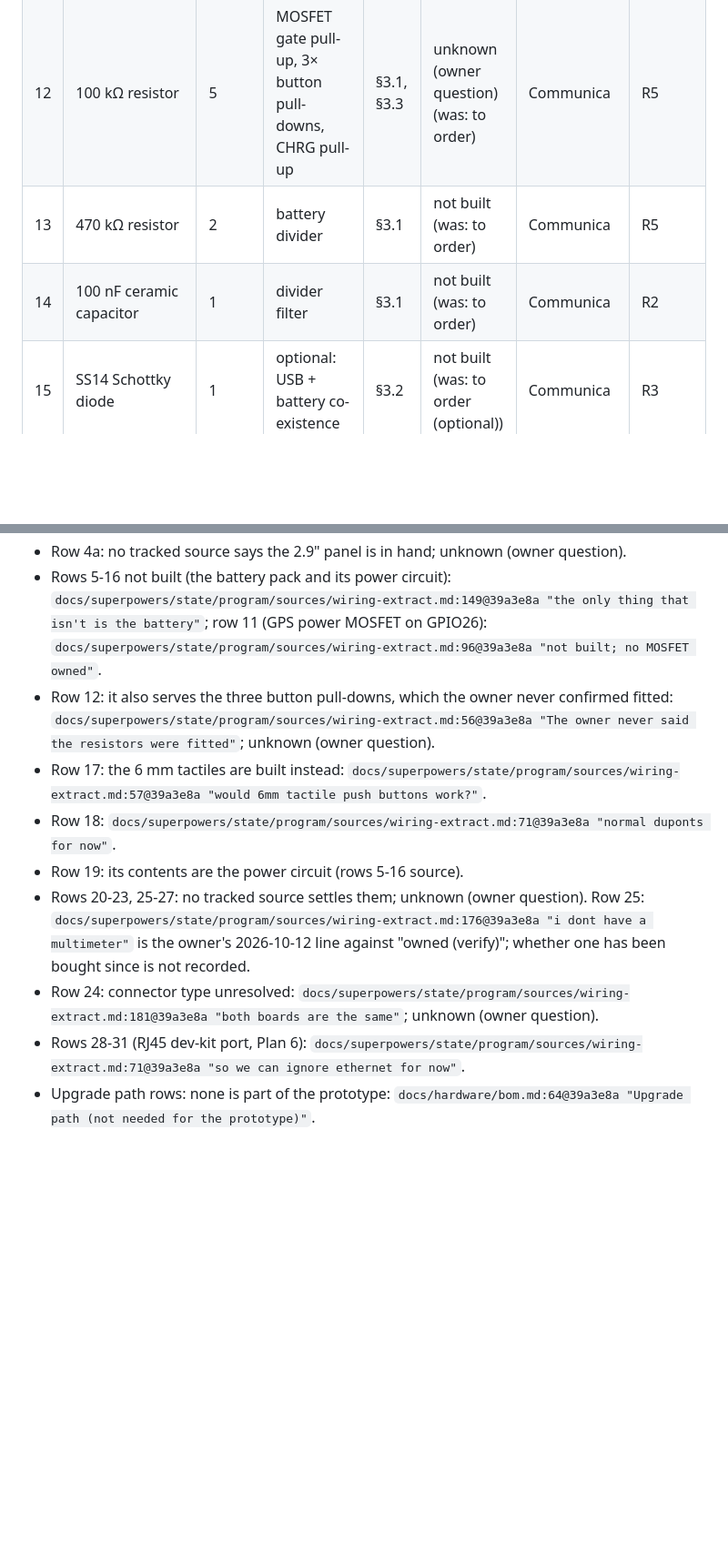
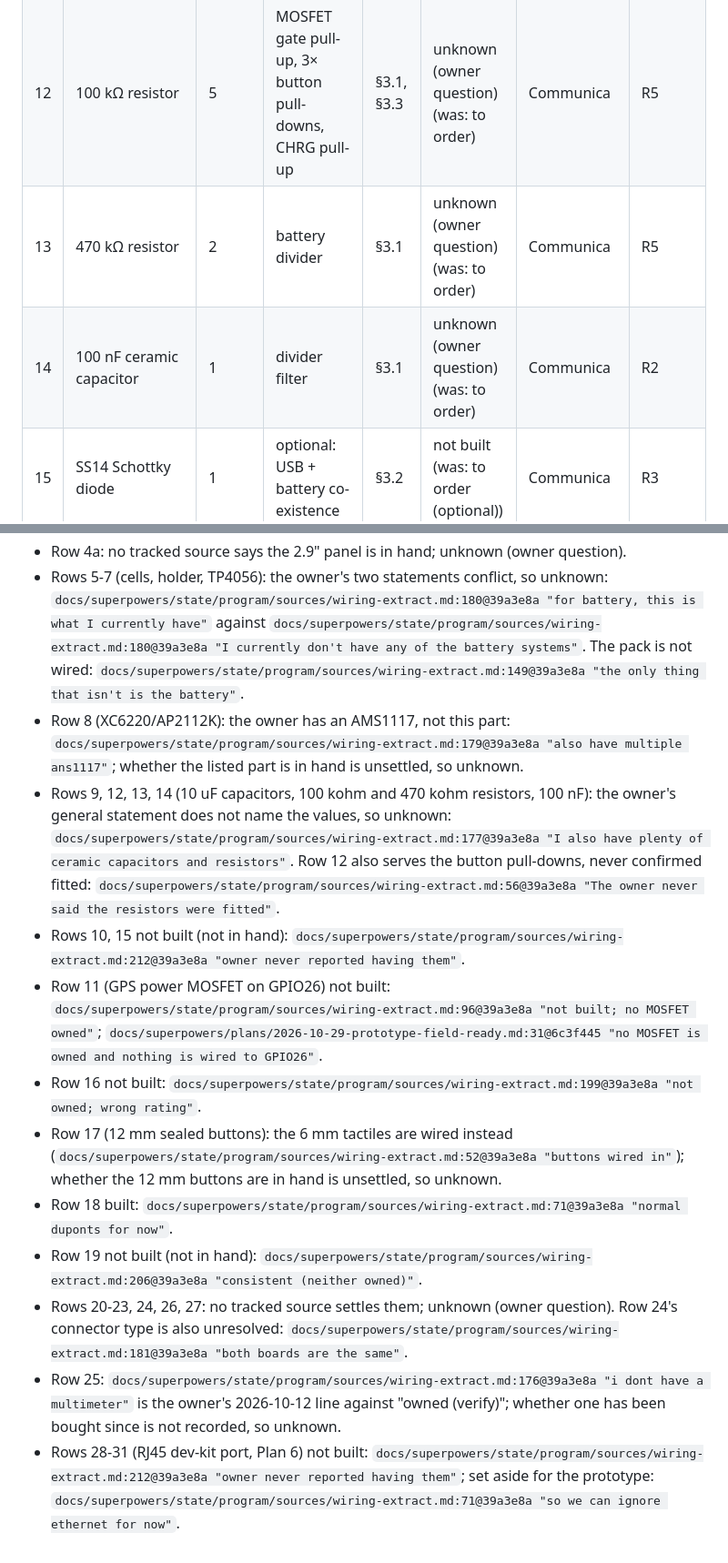
Before and after one commit to superbrobenji/lap-timer, a Markdown page: docs/hardware/bom.md, 2 parts joined by grey strips. Shown at 91% size. Rendered like a GitHub page; blank space fills up the shorter version.

Commit message:
docs(hardware): b1 Task 2 fix round 1
Co-Authored-By: Claude Opus 5.5 <noreply@anthropic.com>

```diff
--- a/docs/hardware/bom.md
+++ b/docs/hardware/bom.md
@@ -24,8 +24,8 @@ Motorcycle prototype (`moto_neo6m` build). Spec references point at `docs/superp
 | 10 | 470 µF electrolytic capacitor, 6.3 V+ | 1 | rail bulk for radio bursts | §3.1 | not built (was: to order) | Communica | R5 |
 | 11 | P-channel MOSFET AO3401A or SI2301 | 1 (+1 spare) | GPS power switch (PARK) | §3.1, §3.3 | not built (was: to order) | Mantech / RS / AliExpress | R10 |
 | 12 | 100 kΩ resistor | 5 | MOSFET gate pull-up, 3× button pull-downs, CHRG pull-up | §3.1, §3.3 | unknown (owner question) (was: to order) | Communica | R5 |
-| 13 | 470 kΩ resistor | 2 | battery divider | §3.1 | not built (was: to order) | Communica | R5 |
-| 14 | 100 nF ceramic capacitor | 1 | divider filter | §3.1 | not built (was: to order) | Communica | R2 |
+| 13 | 470 kΩ resistor | 2 | battery divider | §3.1 | unknown (owner question) (was: to order) | Communica | R5 |
+| 14 | 100 nF ceramic capacitor | 1 | divider filter | §3.1 | unknown (owner question) (was: to order) | Communica | R2 |
 | 15 | SS14 Schottky diode | 1 | optional: USB + battery co-existence | §3.2 | not built (was: to order (optional)) | Communica | R3 |
 | 16 | Slide or rocker switch, 3 A | 1 | pack disconnect | §3.2 | not built (was: to order) | Communica | R15 |
 
@@ -83,10 +85,13 @@ Each citation is `path:line@sha "quote"`.
 - Row 4a: no tracked source says the 2.9" panel is in hand; unknown (owner question).
-- Rows 5-16 not built (the battery pack and its power circuit): `docs/superpowers/state/program/sources/wiring-extract.md:149@39a3e8a "the only thing that isn't is the battery"`; row 11 (GPS power MOSFET on GPIO26): `docs/superpowers/state/program/sources/wiring-extract.md:96@39a3e8a "not built; no MOSFET owned"`.
-- Row 12: it also serves the three button pull-downs, which the owner never confirmed fitted: `docs/superpowers/state/program/sources/wiring-extract.md:56@39a3e8a "The owner never said the resistors were fitted"`; unknown (owner question).
-- Row 17: the 6 mm tactiles are built instead: `docs/superpowers/state/program/sources/wiring-extract.md:57@39a3e8a "would 6mm tactile push buttons work?"`.
-- Row 18: `docs/superpowers/state/program/sources/wiring-extract.md:71@39a3e8a "normal duponts for now"`.
-- Row 19: its contents are the power circuit (rows 5-16 source).
-- Rows 20-23, 25-27: no tracked source settles them; unknown (owner question). Row 25: `docs/superpowers/state/program/sources/wiring-extract.md:176@39a3e8a "i dont have a multimeter"` is the owner's 2026-10-12 line against "owned (verify)"; whether one has been bought since is not recorded.
-- Row 24: connector type unresolved: `docs/superpowers/state/program/sources/wiring-extract.md:181@39a3e8a "both boards are the same"`; unknown (owner question).
-- Rows 28-31 (RJ45 dev-kit port, Plan 6): `docs/superpowers/state/program/sources/wiring-extract.md:71@39a3e8a "so we can ignore ethernet for now"`.
-- Upgrade path rows: none is part of the prototype: `docs/hardware/bom.md:64@39a3e8a "Upgrade path (not needed for the prototype)"`.
+- Rows 5-7 (cells, holder, TP4056): the owner's two statements conflict, so unknown: `docs/superpowers/state/program/sources/wiring-extract.md:180@39a3e8a "for battery, this is what I currently have"` against `docs/superpowers/state/program/sources/wiring-extract.md:180@39a3e8a "I currently don't have any of the battery systems"`. The pack is not wired: `docs/superpowers/state/program/sources/wiring-extract.md:149@39a3e8a "the only thing that isn't is the battery"`.
+- Row 8 (XC6220/AP2112K): the owner has an AMS1117, not this part: `docs/superpowers/state/program/sources/wiring-extract.md:179@39a3e8a "also have multiple ans1117"`; whether the listed part is in hand is unsettled, so unknown.
+- Rows 9, 12, 13, 14 (10 uF capacitors, 100 kohm and 470 kohm resistors, 100 nF): the owner's general statement does not name the values, so unknown: `docs/superpowers/state/program/sources/wiring-extract.md:177@39a3e8a "I also have plenty of ceramic capacitors and resistors"`. Row 12 also serves the button pull-downs, never confirmed fitted: `docs/superpowers/state/program/sources/wiring-extract.md:56@39a3e8a "The owner never said the resistors were fitted"`.
+- Rows 10, 15 not built (not in hand): `docs/superpowers/state/program/sources/wiring-extract.md:212@39a3e8a "owner never reported having them"`.
+- Row 11 (GPS power MOSFET on GPIO26) not built: `docs/superpowers/state/program/sources/wiring-extract.md:96@39a3e8a "not built; no MOSFET owned"`; `docs/superpowers/plans/2026-10-29-prototype-field-ready.md:31@6c3f445 "no MOSFET is owned and nothing is wired to GPIO26"`.
+- Row 16 not built: `docs/superpowers/state/program/sources/wiring-extract.md:199@39a3e8a "not owned; wrong rating"`.
+- Row 17 (12 mm sealed buttons): the 6 mm tactiles are wired instead (`docs/superpowers/state/program/sources/wiring-extract.md:52@39a3e8a "buttons wired in"`); whether the 12 mm buttons are in hand is unsettled, so unknown.
+- Row 18 built: `docs/superpowers/state/program/sources/wiring-extract.md:71@39a3e8a "normal duponts for now"`.
+- Row 19 not built (not in hand): `docs/superpowers/state/program/sources/wiring-extract.md:206@39a3e8a "consistent (neither owned)"`.
+- Rows 20-23, 24, 26, 27: no tracked source settles them; unknown (owner question). Row 24's connector type is also unresolved: `docs/superpowers/state/program/sources/wiring-extract.md:181@39a3e8a "both boards are the same"`.
+- Row 25: `docs/superpowers/state/program/sources/wiring-extract.md:176@39a3e8a "i dont have a multimeter"` is the owner's 2026-10-12 line against "owned (verify)"; whether one has been bought since is not recorded, so unknown.
+- Rows 28-31 (RJ45 dev-kit port, Plan 6) not built: `docs/superpowers/state/program/sources/wiring-extract.md:212@39a3e8a "owner never reported having them"`; set aside for the prototype: `docs/superpowers/state/program/sources/wiring-extract.md:71@39a3e8a "so we can ignore ethernet for now"`.
```
Also changed, not shown: other parts of docs/hardware/bom.md (+18 -16 lines), docs/hardware/wiring.md (+4 -4 lines).
